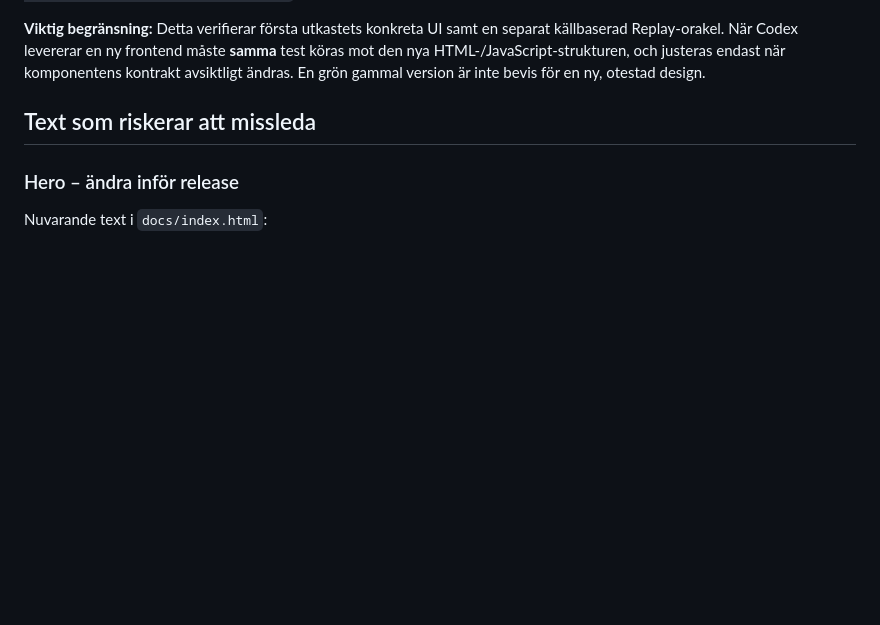
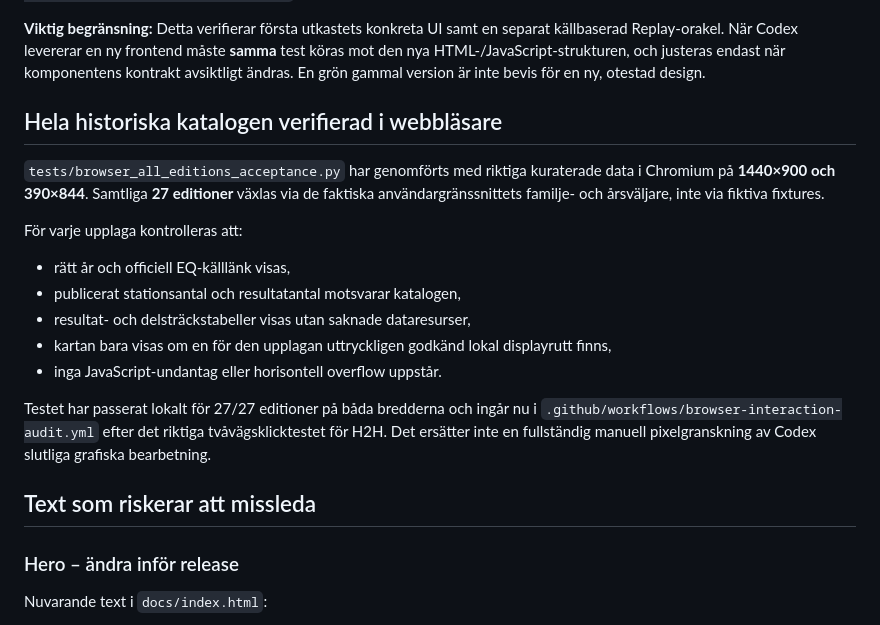
Before and after one commit to Stayinhealthyrunning/satila-splits, a Markdown page: reports/FRONTEND_EVIDENCE_AND_COPY_REVIEW_2026-10-01.md, the part around the change. GitHub-like rendering; blank space fills up the shorter version.

Commit message:
QA: record 27/27 real-edition browser checks at desktop and mobile widths

```diff
--- a/reports/FRONTEND_EVIDENCE_AND_COPY_REVIEW_2026-10-01.md
+++ b/reports/FRONTEND_EVIDENCE_AND_COPY_REVIEW_2026-10-01.md
@@ -29,6 +29,20 @@ Kontrollerad funktionalitet:
 Verifieringslänkar: [grön första Chromium-körning](https://github.com/Stayinhealthyrunning/satila-splits/actions/runs/36852479937), samt den kompletterade trestorlekskörningen i Actions-workflow `Sätila independent interaction acceptance`.
 
 **Viktig begränsning:** Detta verifierar första utkastets konkreta UI samt en separat källbaserad Replay-orakel. När Codex levererar en ny frontend måste **samma** test köras mot den nya HTML-/JavaScript-strukturen, och justeras endast när komponentens kontrakt avsiktligt ändras. En grön gammal version är inte bevis för en ny, otestad design.
+
+## Hela historiska katalogen verifierad i webbläsare
+
+`tests/browser_all_editions_acceptance.py` har genomförts med riktiga kuraterade data i Chromium på **1440×900 och 390×844**. Samtliga **27 editioner** växlas via de faktiska användargränssnittets familje- och årsväljare, inte via fiktiva fixtures.
+
+För varje upplaga kontrolleras att:
+
+- rätt år och officiell EQ-källlänk visas,
+- publicerat stationsantal och resultatantal motsvarar katalogen,
+- resultat- och delsträckstabeller visas utan saknade dataresurser,
+- kartan bara visas om en för den upplagan uttryckligen godkänd lokal displayrutt finns,
+- inga JavaScript-undantag eller horisontell overflow uppstår.
+
+Testet har passerat lokalt för 27/27 editioner på båda bredderna och ingår nu i `.github/workflows/browser-interaction-audit.yml` efter det riktiga tvåvägsklicktestet för H2H. Det ersätter inte en fullständig manuell pixelgranskning av Codex slutliga grafiska bearbetning.
 
 ## Text som riskerar att missleda
 
```
